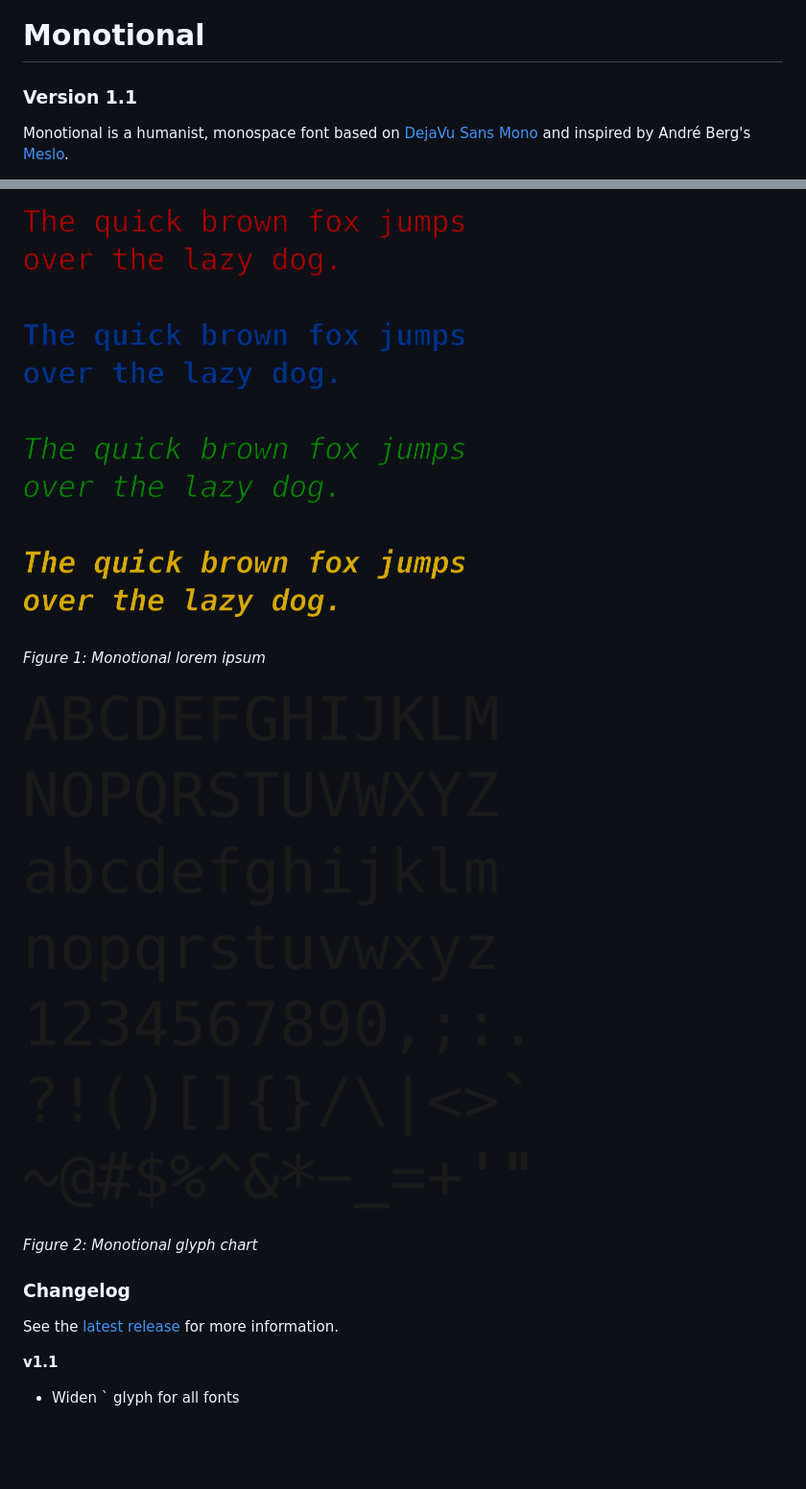
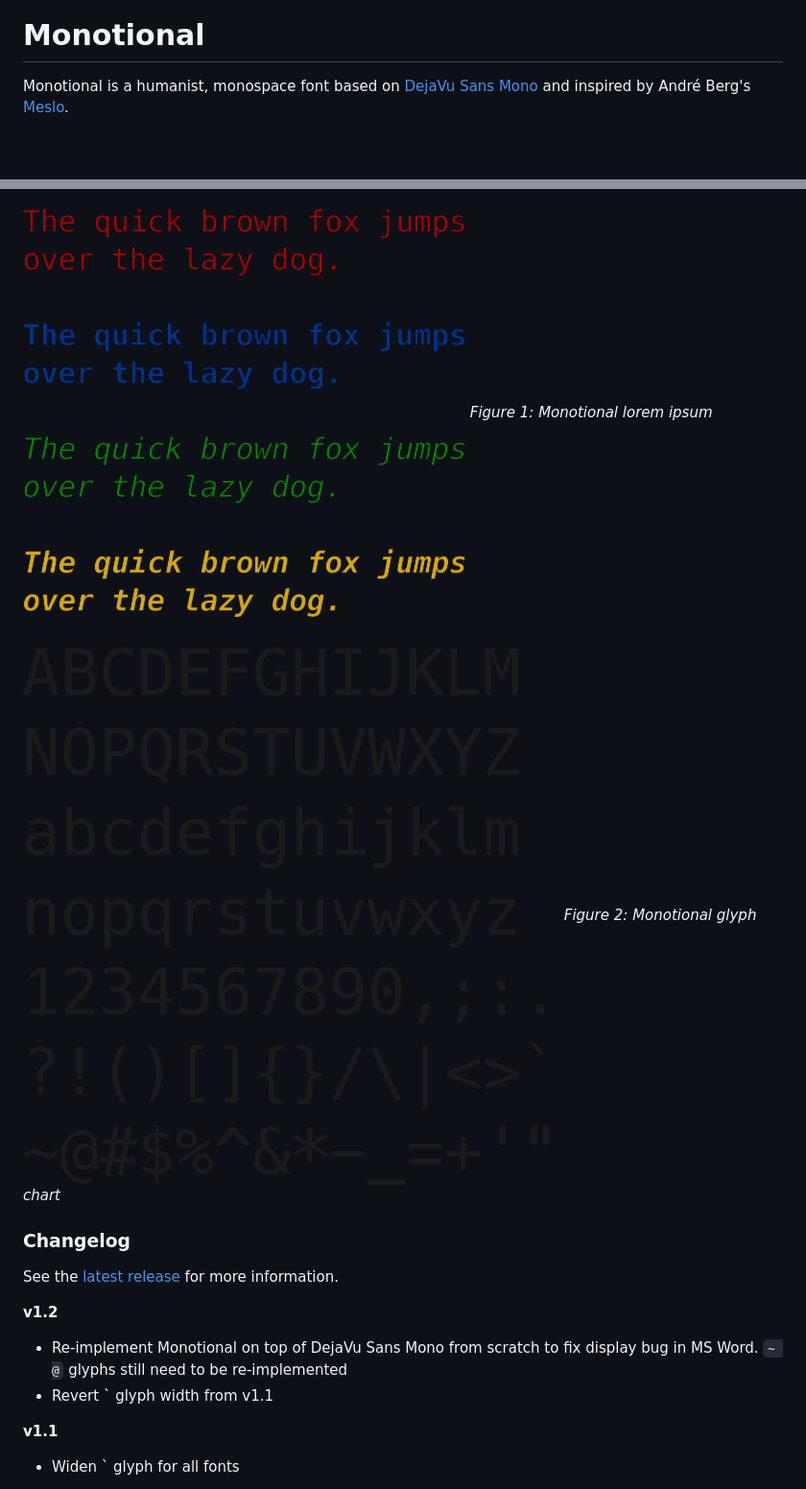
Before and after one commit to regularhunter/monotional-font, a Markdown page: README.md, 2 parts joined by grey strips. Shown at 96% size. GitHub-like rendering; pictures changed too: doc/monotional-glyphs.png; blank space fills up the shorter version.

Commit message:
Version 1.2 release

```diff
--- a/README.md
+++ b/README.md
@@ -1,8 +1,6 @@
 ![Typeface graphic](doc/monotional.png)
 
 # Monotional
-
-### Version 1.1
 
 Monotional is a humanist, monospace font based on
 [DejaVu Sans Mono](https://github.com/dejavu-fonts/dejavu-fonts) and
@@ -15,17 +13,22 @@ start over from scratch with DejaVu Sans Mono, which is itself based on
 Bitstream Vera Sans Mono.
 
 ![Ipsum lorem](doc/monotional-ipsumlorem.png)
-
 *Figure 1: Monotional lorem ipsum*
 
-![Version 1.1 glyphs](doc/monotional-glyphs.png)
-
+![Glyphs](doc/monotional-glyphs.png)
 *Figure 2: Monotional glyph chart*
 
 ### Changelog
 
 See the [latest release](https://github.com/regularhunter/monotional-font/releases)
 for more information.
+
+
+**v1.2**
+
+ * Re-implement Monotional on top of DejaVu Sans Mono from scratch to
+fix display bug in MS Word. ` ~ @ ` glyphs still need to be re-implemented
+ * Revert \` glyph width from v1.1
 
 **v1.1**
 
```
Also changed, not shown: 2 other files.
